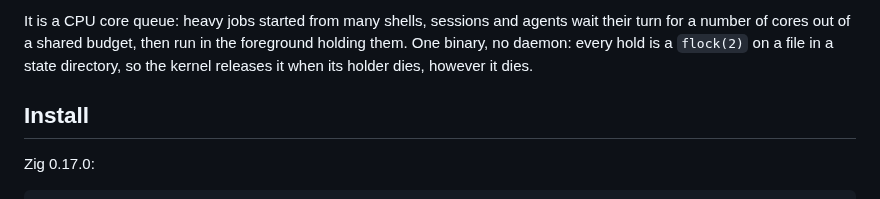
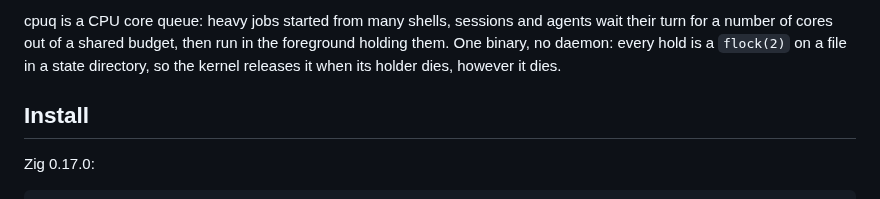
Before and after one commit to shreeve/cpuq, a Markdown page: README.md, the part around one of its changes. Rendered like a GitHub page.

```diff
--- a/README.md
+++ b/README.md
@@ -12,5 +10,5 @@ macOS and Linux.
 
-It is a CPU core queue: heavy jobs started from many shells, sessions and
+cpuq is a CPU core queue: heavy jobs started from many shells, sessions and
 agents wait their turn for a number of cores out of a shared budget, then run
 in the foreground holding them. One binary, no daemon: every hold is a
 `flock(2)` on a file in a state directory, so the kernel releases it when its
```
Also changed, not shown: other parts of README.md (+5 -7 lines), assets/README.md (+1 -0 lines), assets/cpuq-social.png (added), 1 other file.
